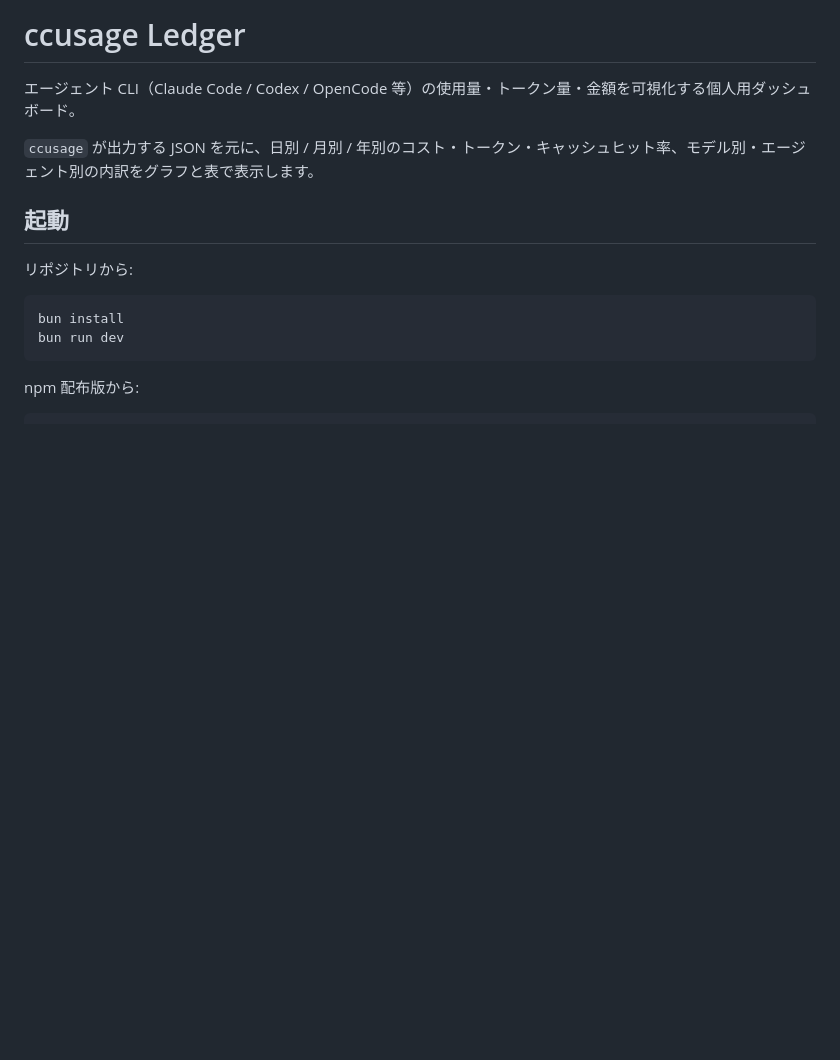
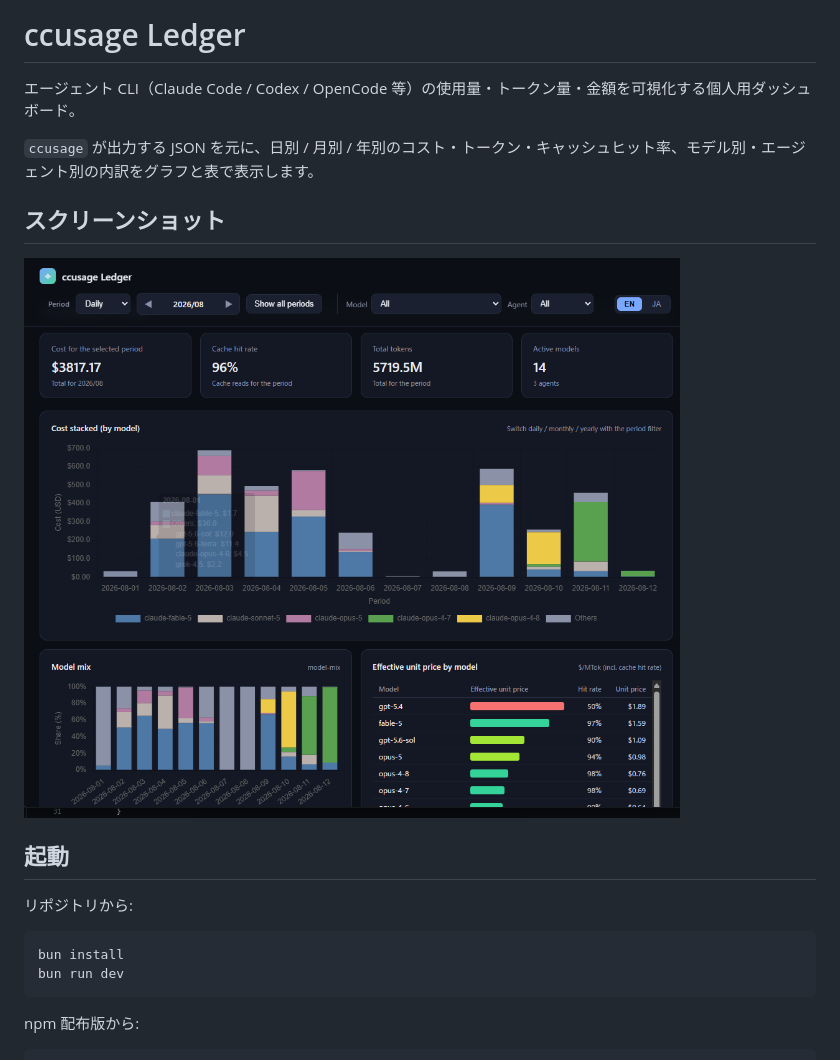
Before and after one commit to ba0918/ccusage-ledger, a Markdown page: README.md, the part around the change. Drawn GitHub-style; pictures changed too: assets/image.png (added); blank space fills up the shorter version.

Commit message:
docs: ダッシュボードのスクリーンショットを README に追加する

```diff
--- a/README.md
+++ b/README.md
@@ -3,6 +3,10 @@
 エージェント CLI（Claude Code / Codex / OpenCode 等）の使用量・トークン量・金額を可視化する個人用ダッシュボード。
 
 `ccusage` が出力する JSON を元に、日別 / 月別 / 年別のコスト・トークン・キャッシュヒット率、モデル別・エージェント別の内訳をグラフと表で表示します。
+
+## スクリーンショット
+
+![ccusage Ledger](assets/image.png)
 
 ## 起動
 
```
